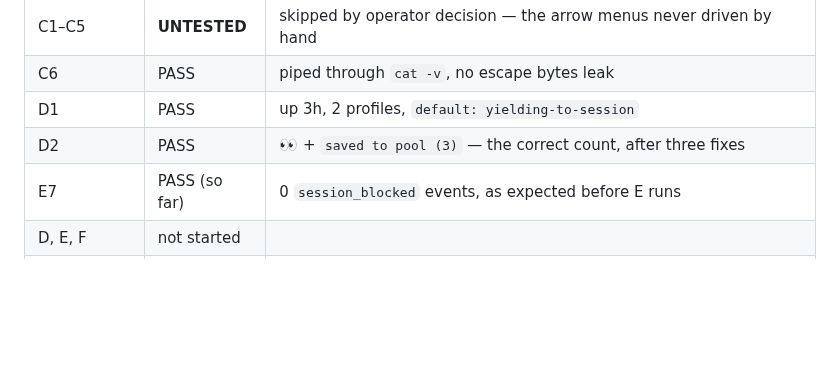
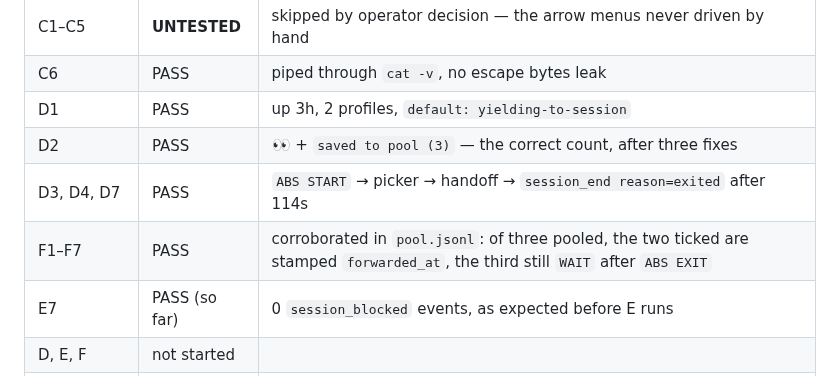
Before and after one commit to Pranjalab/AgentBabysitter, a Markdown page: docs/RELEASE-TEST-3.0.0.md, the part around the change. Rendered like a GitHub page; blank space fills up the shorter version.

Commit message:
docs: record F1-F7 and D3/D4/D7 as passed, corroborated from the event log
Not taken on report alone: pool.jsonl shows two of three records stamped
forwarded and the third still waiting after ABS EXIT, which is the multi-select
behaviour F5 and F6 actually claim.

Co-Authored-By: Claude Opus 5 <noreply@anthropic.com>

```diff
--- a/docs/RELEASE-TEST-3.0.0.md
+++ b/docs/RELEASE-TEST-3.0.0.md
@@ -226,6 +226,8 @@ that failed goes in the release notes as a known issue rather than silently.
 | C6 | PASS | piped through `cat -v`, no escape bytes leak |
 | D1 | PASS | up 3h, 2 profiles, `default: yielding-to-session` |
 | D2 | PASS | 👀 + `saved to pool (3)` — the correct count, after three fixes |
+| D3, D4, D7 | PASS | `ABS START` → picker → handoff → `session_end reason=exited` after 114s |
+| F1–F7 | PASS | corroborated in `pool.jsonl`: of three pooled, the two ticked are stamped `forwarded_at`, the third still `WAIT` after `ABS EXIT` |
 | E7 | PASS (so far) | 0 `session_blocked` events, as expected before E runs |
 | D, E, F | not started | |
 | Restricted | blocked | needs a throwaway @BotFather token |
```
